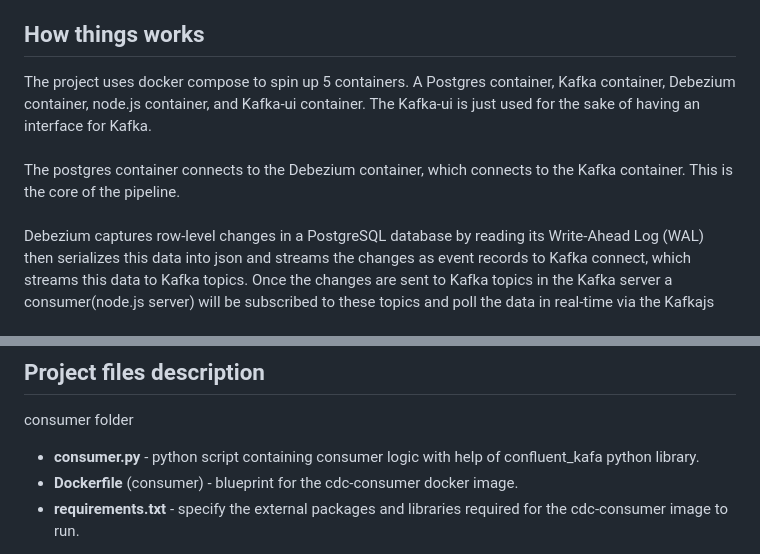
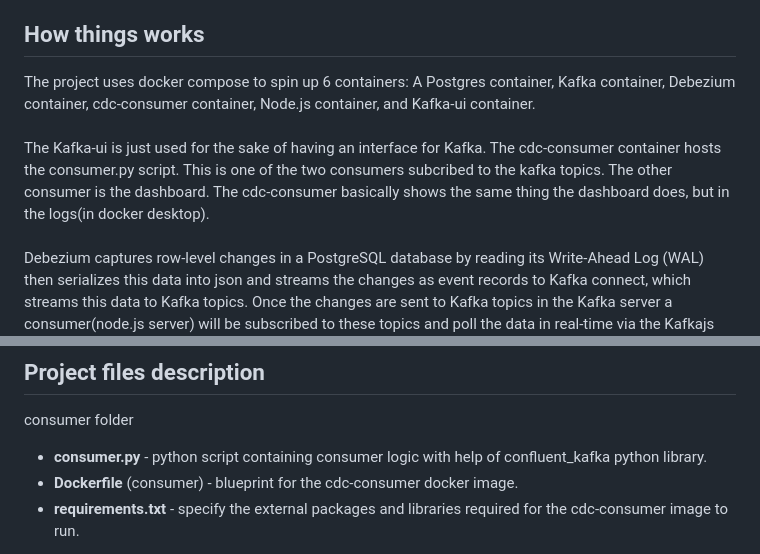
Before and after one commit to Data-Ezequiel17/CDC-real-time, a Markdown page: README.md, 2 parts joined by grey strips. Drawn GitHub-style.

```diff
--- a/README.md
+++ b/README.md
@@ -24,10 +24,9 @@ simulate the CRUD operations that happnen on an e-commerce database everyday. Th
 When these changes are made on the tables they are broadcasted on the dashboard instantly.
 
 ## How things works
-The project uses docker compose to spin up 5 containers. A Postgres container, Kafka container, Debezium container, node.js container, and Kafka-ui container.
-The Kafka-ui is just used for the sake of having an interface for Kafka. \
+The project uses docker compose to spin up 6 containers: A Postgres container, Kafka container, Debezium container, cdc-consumer container, Node.js container, and Kafka-ui container. \
 \
-The postgres container connects to the Debezium container, which connects to the Kafka container. This is the core of the pipeline. \
+The Kafka-ui is just used for the sake of having an interface for Kafka. The cdc-consumer container hosts the consumer.py script. This is one of the two consumers subcribed to the kafka topics. The other consumer is the dashboard. The cdc-consumer basically shows the same thing the dashboard does, but in the logs(in docker desktop). \
 \
 Debezium captures row-level changes in a PostgreSQL database by reading its Write-Ahead Log (WAL) then serializes this data into json and streams the changes as event records to Kafka connect, which streams this data to Kafka topics.
 Once the changes are sent to Kafka topics in the Kafka server a consumer(node.js server) will be subscribed to these topics and poll the data in real-time via the Kafkajs library.
@@ -40,7 +39,7 @@ This data is then sent to the dashboard on your browser via websocket connection
 
 ## Project files description
 consumer folder
-+ **consumer.py**  - python script containing consumer logic with help of confluent_kafa python library.
++ **consumer.py**  - python script containing consumer logic with help of confluent_kafka python library.
 + **Dockerfile** (consumer)  - blueprint for the cdc-consumer docker image.
 + **requirements.txt**  - specify the external packages and libraries required for the cdc-consumer image to run.
 
```
